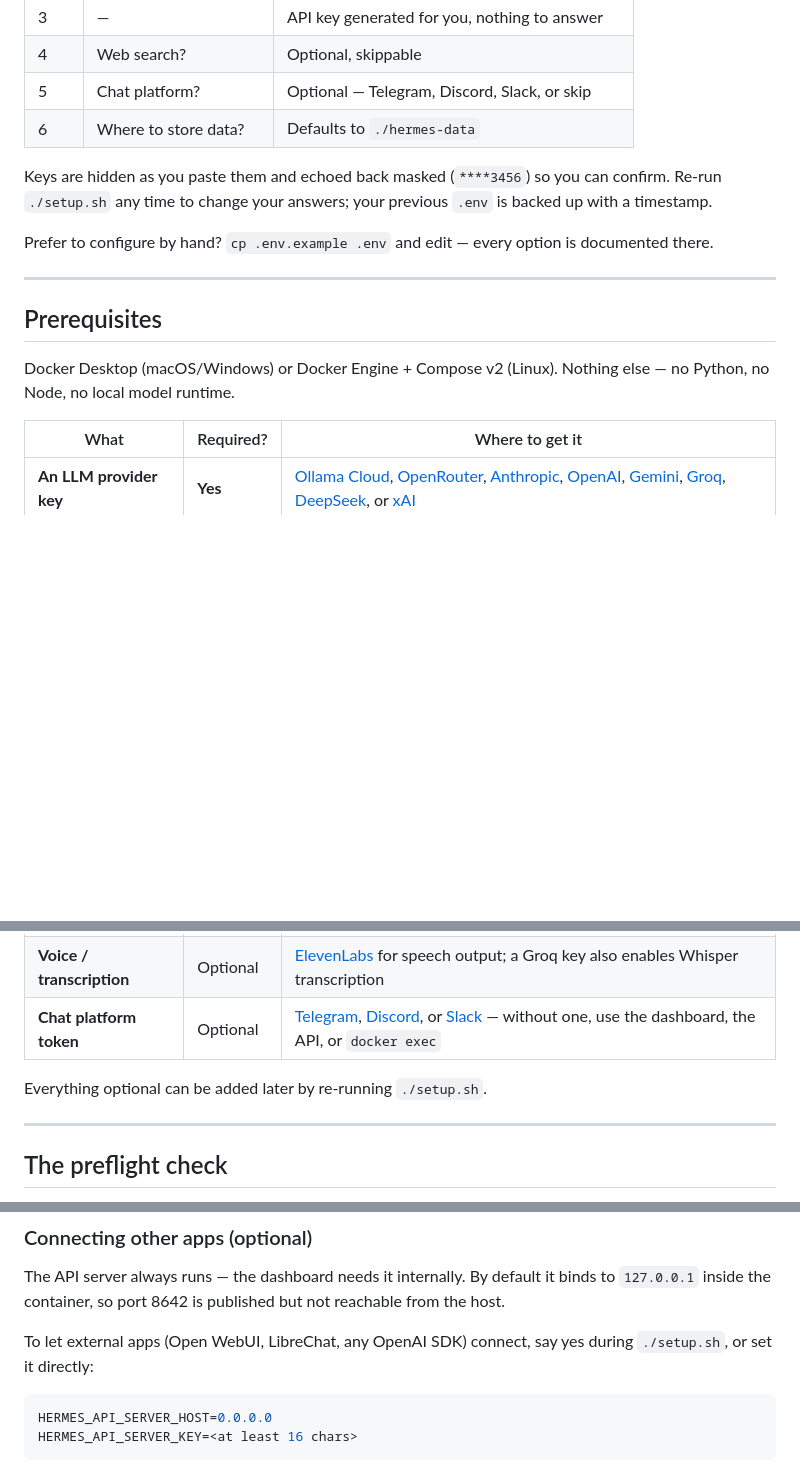
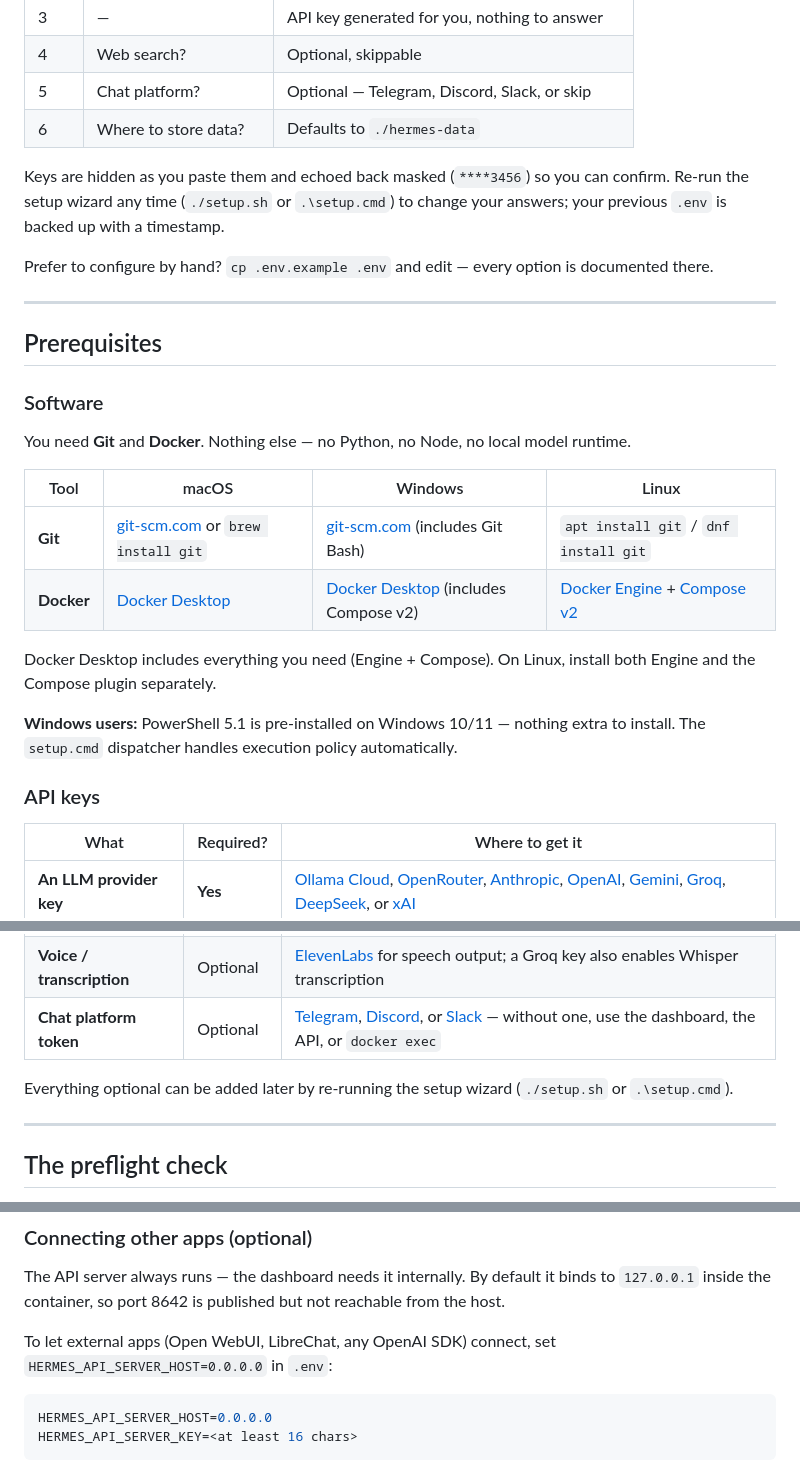
Before and after one commit to vireshsoedhwa/hermes-agent, a Markdown page: README.md, 3 parts joined by grey strips. Rendered like a GitHub page; blank space fills up the shorter version.

Commit message:
Update README with cross-platform setup instructions, prerequisite table for Git/Docker, and clarify setup wizard invocation on Windows

````diff
--- a/README.md
+++ b/README.md
@@ -43,7 +43,7 @@ The only thing you need to bring is **one API key from a model provider**. [Olla
 | 5 | Chat platform? | Optional — Telegram, Discord, Slack, or skip |
 | 6 | Where to store data? | Defaults to `./hermes-data` |
 
-Keys are hidden as you paste them and echoed back masked (`****3456`) so you can confirm. Re-run `./setup.sh` any time to change your answers; your previous `.env` is backed up with a timestamp.
+Keys are hidden as you paste them and echoed back masked (`****3456`) so you can confirm. Re-run the setup wizard any time (`./setup.sh` or `.\setup.cmd`) to change your answers; your previous `.env` is backed up with a timestamp.
 
 Prefer to configure by hand? `cp .env.example .env` and edit — every option is documented there.
 
@@ -51,7 +51,20 @@ Prefer to configure by hand? `cp .env.example .env` and edit — every option is
 
 ## Prerequisites
 
-Docker Desktop (macOS/Windows) or Docker Engine + Compose v2 (Linux). Nothing else — no Python, no Node, no local model runtime.
+### Software
+
+You need **Git** and **Docker**. Nothing else — no Python, no Node, no local model runtime.
+
+| Tool | macOS | Windows | Linux |
+| --- | --- | --- | --- |
+| **Git** | [git-scm.com](https://git-scm.com/downloads) or `brew install git` | [git-scm.com](https://git-scm.com/downloads) (includes Git Bash) | `apt install git` / `dnf install git` |
+| **Docker** | [Docker Desktop](https://docker.com) | [Docker Desktop](https://docker.com) (includes Compose v2) | [Docker Engine](https://docs.docker.com/engine/install/) + [Compose v2](https://docs.docker.com/compose/install/) |
+
+Docker Desktop includes everything you need (Engine + Compose). On Linux, install both Engine and the Compose plugin separately.
+
+**Windows users:** PowerShell 5.1 is pre-installed on Windows 10/11 — nothing extra to install. The `setup.cmd` dispatcher handles execution policy automatically.
+
+### API keys
 
 | What | Required? | Where to get it |
 | --- | --- | --- |
@@ -61,7 +74,7 @@ Docker Desktop (macOS/Windows) or Docker Engine + Compose v2 (Linux). Nothing el
 | **Voice / transcription** | Optional | [ElevenLabs](https://elevenlabs.io) for speech output; a Groq key also enables Whisper transcription |
 | **Chat platform token** | Optional | [Telegram](https://t.me/BotFather), [Discord](https://discord.com/developers/applications), or [Slack](https://api.slack.com/apps) — without one, use the dashboard, the API, or `docker exec` |
 
-Everything optional can be added later by re-running `./setup.sh`.
+Everything optional can be added later by re-running the setup wizard (`./setup.sh` or `.\setup.cmd`).
 
 ---
 
@@ -158,7 +172,7 @@ docker compose ps                 # health status
 
 The API server always runs — the dashboard needs it internally. By default it binds to `127.0.0.1` inside the container, so port 8642 is published but not reachable from the host.
 
-To let external apps (Open WebUI, LibreChat, any OpenAI SDK) connect, say yes during `./setup.sh`, or set it directly:
+To let external apps (Open WebUI, LibreChat, any OpenAI SDK) connect, set `HERMES_API_SERVER_HOST=0.0.0.0` in `.env`:
 
 ```bash
 HERMES_API_SERVER_HOST=0.0.0.0
````
Also changed, not shown: other parts of README.md (+1 -0 lines).
